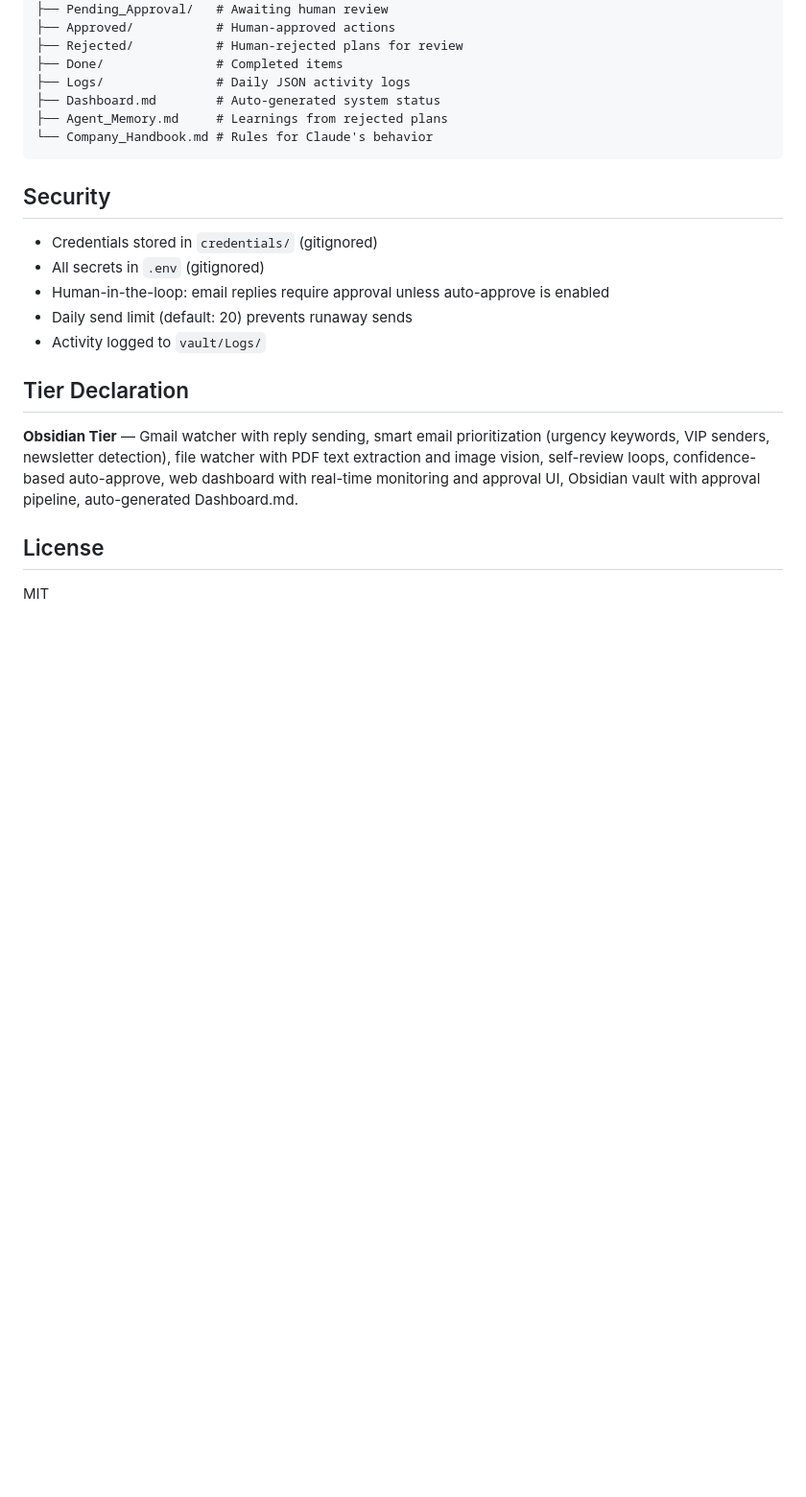
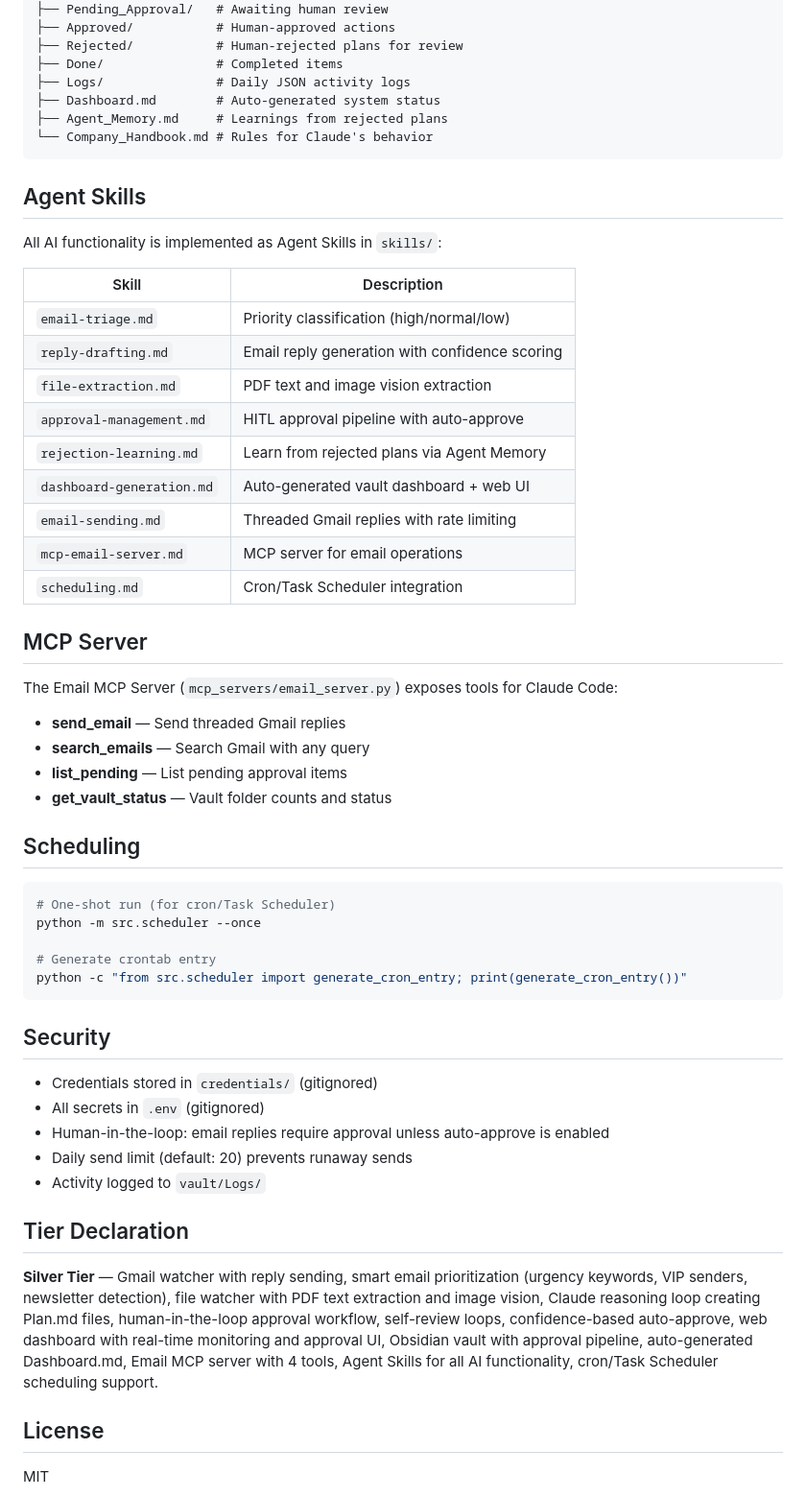
Before and after one commit to sumbulkhattak/hackathon-0, a Markdown page: README.md, the part around the change. Shown at 96% size. GitHub-like rendering; blank space fills up the shorter version.

Commit message:
docs: update README for Silver tier with Agent Skills, MCP, scheduling
- Add Agent Skills table documenting all 9 skills
- Add MCP Server section with tool descriptions
- Add Scheduling section with cron/Task Scheduler usage
- Update tier declaration to Silver

Co-Authored-By: Claude Opus 4.6 <noreply@anthropic.com>

````diff
--- a/README.md
+++ b/README.md
@@ -152,6 +152,40 @@ vault/
 └── Company_Handbook.md # Rules for Claude's behavior
 ```
 
+## Agent Skills
+
+All AI functionality is implemented as Agent Skills in `skills/`:
+
+| Skill | Description |
+|-------|-------------|
+| `email-triage.md` | Priority classification (high/normal/low) |
+| `reply-drafting.md` | Email reply generation with confidence scoring |
+| `file-extraction.md` | PDF text and image vision extraction |
+| `approval-management.md` | HITL approval pipeline with auto-approve |
+| `rejection-learning.md` | Learn from rejected plans via Agent Memory |
+| `dashboard-generation.md` | Auto-generated vault dashboard + web UI |
+| `email-sending.md` | Threaded Gmail replies with rate limiting |
+| `mcp-email-server.md` | MCP server for email operations |
+| `scheduling.md` | Cron/Task Scheduler integration |
+
+## MCP Server
+
+The Email MCP Server (`mcp_servers/email_server.py`) exposes tools for Claude Code:
+- **send_email** — Send threaded Gmail replies
+- **search_emails** — Search Gmail with any query
+- **list_pending** — List pending approval items
+- **get_vault_status** — Vault folder counts and status
+
+## Scheduling
+
+```bash
+# One-shot run (for cron/Task Scheduler)
+python -m src.scheduler --once
+
+# Generate crontab entry
+python -c "from src.scheduler import generate_cron_entry; print(generate_cron_entry())"
+```
+
 ## Security
 
 - Credentials stored in `credentials/` (gitignored)
@@ -162,7 +196,7 @@ vault/
 
 ## Tier Declaration
 
-**Obsidian Tier** — Gmail watcher with reply sending, smart email prioritization (urgency keywords, VIP senders, newsletter detection), file watcher with PDF text extraction and image vision, self-review loops, confidence-based auto-approve, web dashboard with real-time monitoring and approval UI, Obsidian vault with approval pipeline, auto-generated Dashboard.md.
+**Silver Tier** — Gmail watcher with reply sending, smart email prioritization (urgency keywords, VIP senders, newsletter detection), file watcher with PDF text extraction and image vision, Claude reasoning loop creating Plan.md files, human-in-the-loop approval workflow, self-review loops, confidence-based auto-approve, web dashboard with real-time monitoring and approval UI, Obsidian vault with approval pipeline, auto-generated Dashboard.md, Email MCP server with 4 tools, Agent Skills for all AI functionality, cron/Task Scheduler scheduling support.
 
 ## License
 
````
